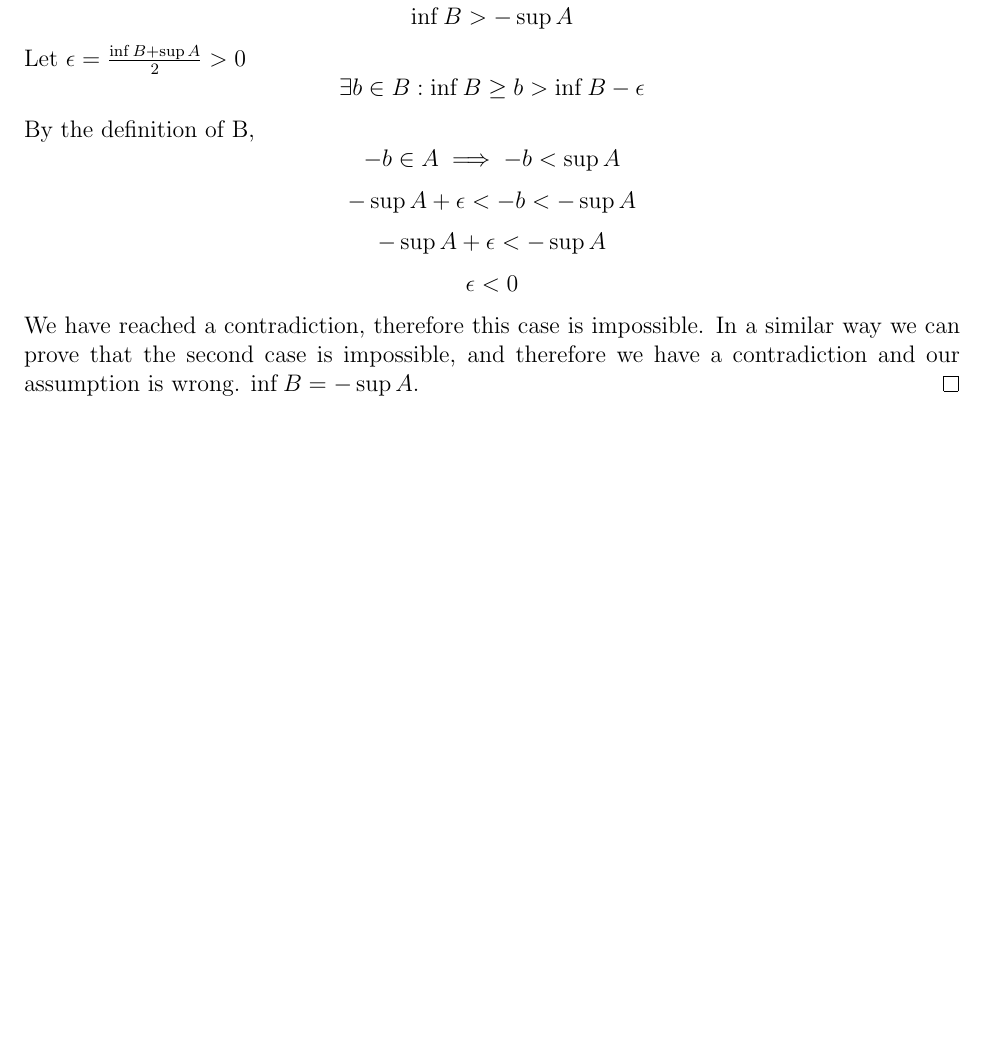
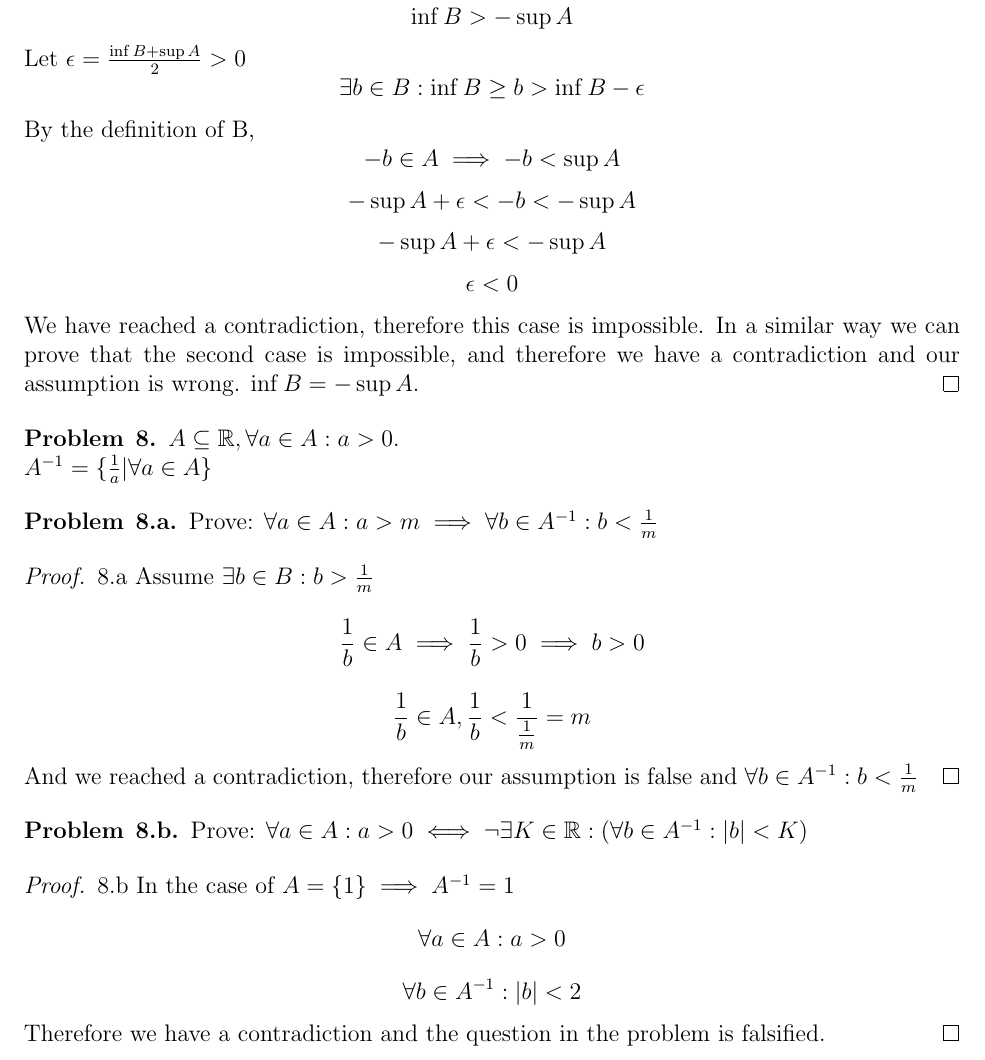
Before and after one commit to KanHarI/HomeWork1, a LaTeX document (hwInf1.tex): part of page 5 of 5, cut so that both start at the same text, the shorter picture padded with empty space. Compiled offline with pdfLaTeX.

Commit message:
Finished

```diff
--- a/hwInf1.tex
+++ b/hwInf1.tex
@@ -192,6 +194,31 @@
 	We have reached a contradiction, therefore this case is impossible. In a similar way we can prove that the second case is impossible, and therefore we have a contradiction and our assumption is wrong. $\inf B = -\sup A$.
 \end{proof}
 
+\begin{problem}{8}
+	$A \subseteq \mathbb{R}, \forall a \in A: a > 0.$ \newline
+	$ A^{-1} = \{\frac{1}{a}|\forall a \in A\}$
 \end{problem}
 
+\begin{problem}{8.a}
+	Prove: $\forall a \in A : a > m \implies \forall b \in A^{-1}: b < \frac{1}{m}$
+\end{problem}
+
+\begin{proof}{8.a}
+	Assume $\exists b \in B: b > \frac{1}{m}$
+	$$\frac{1}{b} \in A \implies \frac{1}{b} > 0 \implies b > 0$$
+	$$\frac{1}{b} \in A, \frac{1}{b} < \frac{1}{\frac{1}{m}} = m$$
+	And we reached a contradiction, therefore our assumption is false and $\forall b \in A^{-1}: b < \frac{1}{m}$
+\end{proof}
+
+\begin{problem}{8.b}
+	Prove: $\forall a \in A: a > 0 \iff \lnot \exists K \in \mathbb{R}: (\forall b \in A^{-1}: |b| < K)$
+\end{problem}
+
+\begin{proof}{8.b}
+	In the case of $A = \{1\} \implies A^{-1} = 1$
+	$$\forall a \in A : a > 0$$
+	$$\forall b \in A^{-1}: |b| < 2$$
+	Therefore we have a contradiction and the question in the problem is falsified.
+\end{proof}
+
 \end{document}
```
Also changed, not shown: hwInf1.tex (2 more changed lines).
